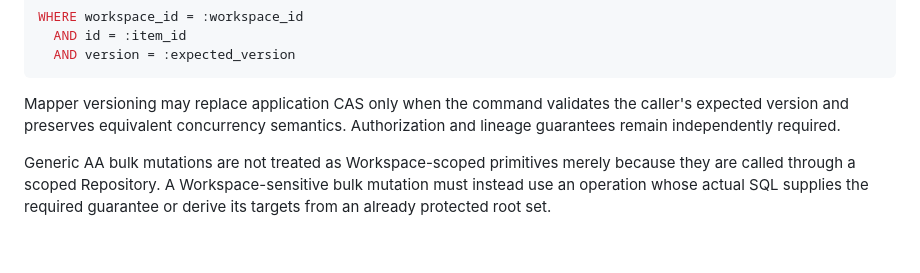
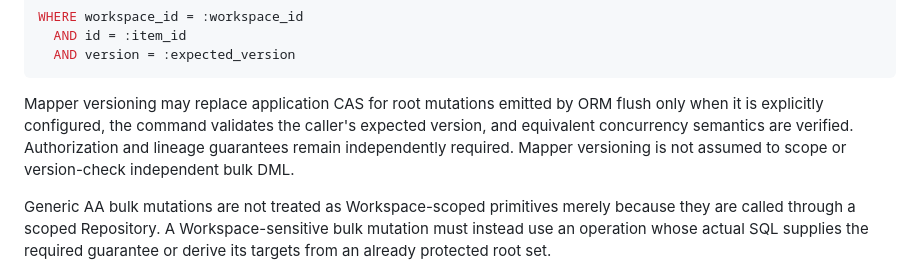
Before and after one commit to Jadeiin/quirebase, a Markdown page: docs/adr/0014-advanced-alchemy-persistence.md, the part around the change. Rendered like a GitHub page; blank space fills up the shorter version.

Commit message:
docs(persistence): clarify mapper versioning limits

````diff
--- a/docs/adr/0014-advanced-alchemy-persistence.md
+++ b/docs/adr/0014-advanced-alchemy-persistence.md
@@ -100,9 +100,10 @@ WHERE workspace_id = :workspace_id
   AND version = :expected_version
 ```
 
-Mapper versioning may replace application CAS only when the command validates the caller's
-expected version and preserves equivalent concurrency semantics. Authorization and lineage
-guarantees remain independently required.
+Mapper versioning may replace application CAS for root mutations emitted by ORM flush only when
+it is explicitly configured, the command validates the caller's expected version, and equivalent
+concurrency semantics are verified. Authorization and lineage guarantees remain independently
+required. Mapper versioning is not assumed to scope or version-check independent bulk DML.
 
 Generic AA bulk mutations are not treated as Workspace-scoped primitives merely because they are
 called through a scoped Repository. A Workspace-sensitive bulk mutation must instead use an
````
Also changed, not shown: docs/architecture/advanced-alchemy-implementation.md (+2 -1 lines).
